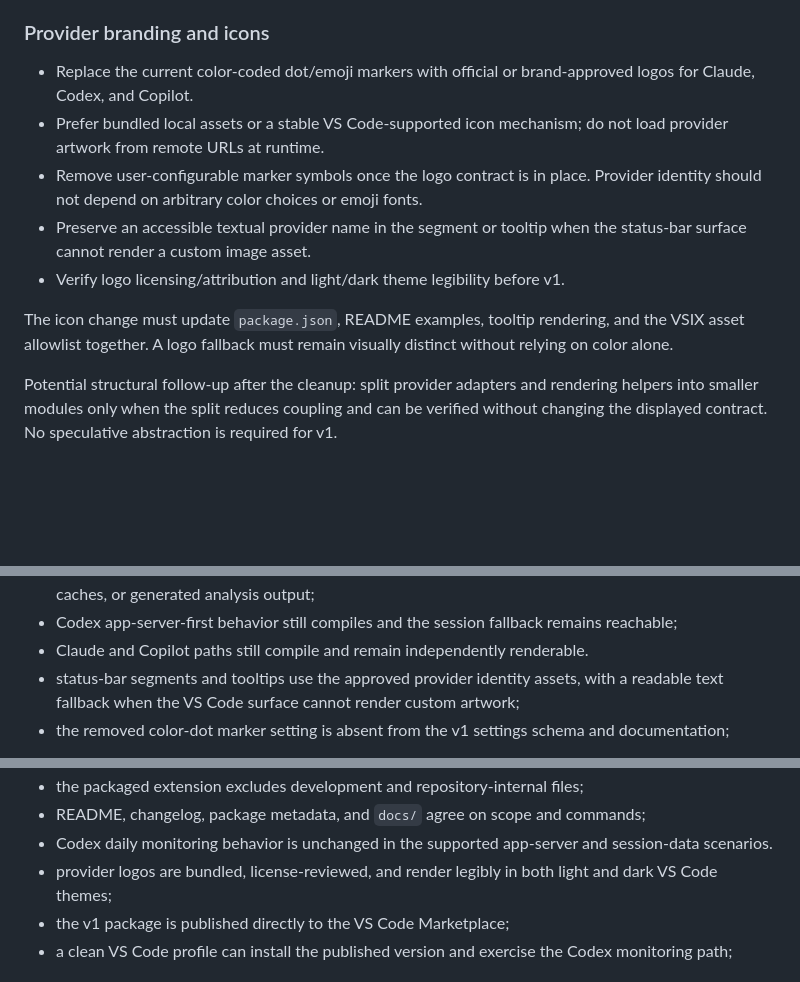
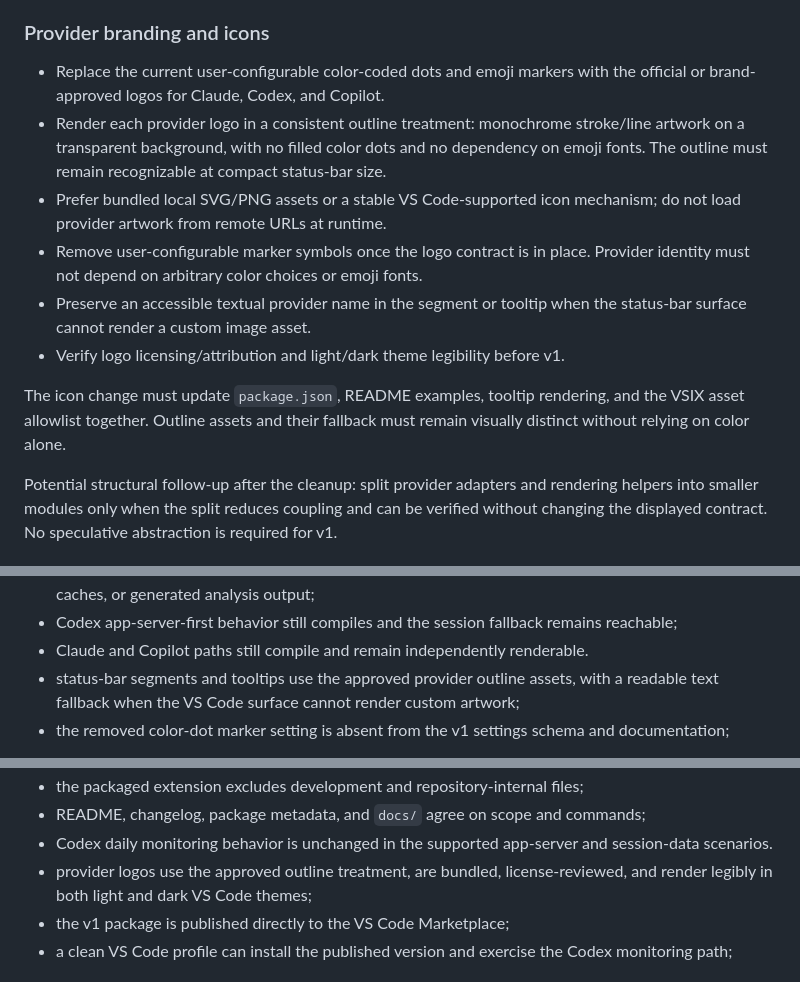
Before and after one commit to gustavohrg/ai-usage-statusbar, a Markdown page: docs/v1-plan.md, 3 parts joined by grey strips. Drawn GitHub-style; blank space fills up the shorter version.

Commit message:
docs: require outlined provider icons

```diff
--- a/docs/v1-plan.md
+++ b/docs/v1-plan.md
@@ -109,19 +109,23 @@ copilot
 
 ### Provider branding and icons
 
-- Replace the current color-coded dot/emoji markers with official or
-  brand-approved logos for Claude, Codex, and Copilot.
-- Prefer bundled local assets or a stable VS Code-supported icon mechanism; do
-  not load provider artwork from remote URLs at runtime.
+- Replace the current user-configurable color-coded dots and emoji markers with
+  the official or brand-approved logos for Claude, Codex, and Copilot.
+- Render each provider logo in a consistent outline treatment: monochrome
+  stroke/line artwork on a transparent background, with no filled color dots and
+  no dependency on emoji fonts. The outline must remain recognizable at compact
+  status-bar size.
+- Prefer bundled local SVG/PNG assets or a stable VS Code-supported icon
+  mechanism; do not load provider artwork from remote URLs at runtime.
 - Remove user-configurable marker symbols once the logo contract is in place.
-  Provider identity should not depend on arbitrary color choices or emoji fonts.
+  Provider identity must not depend on arbitrary color choices or emoji fonts.
 - Preserve an accessible textual provider name in the segment or tooltip when
   the status-bar surface cannot render a custom image asset.
 - Verify logo licensing/attribution and light/dark theme legibility before v1.
 
 The icon change must update `package.json`, README examples, tooltip rendering,
-and the VSIX asset allowlist together. A logo fallback must remain visually
-distinct without relying on color alone.
+and the VSIX asset allowlist together. Outline assets and their fallback must
+remain visually distinct without relying on color alone.
 
 Potential structural follow-up after the cleanup: split provider adapters and
 rendering helpers into smaller modules only when the split reduces coupling and
@@ -149,7 +153,7 @@ The release check must also confirm:
 - Codex app-server-first behavior still compiles and the session fallback
   remains reachable;
 - Claude and Copilot paths still compile and remain independently renderable.
-- status-bar segments and tooltips use the approved provider identity assets,
+- status-bar segments and tooltips use the approved provider outline assets,
   with a readable text fallback when the VS Code surface cannot render custom
   artwork;
 - the removed color-dot marker setting is absent from the v1 settings schema and
@@ -197,8 +201,8 @@ v1 is ready when:
 - README, changelog, package metadata, and `docs/` agree on scope and commands;
 - Codex daily monitoring behavior is unchanged in the supported app-server and
   session-data scenarios.
-- provider logos are bundled, license-reviewed, and render legibly in both light
-  and dark VS Code themes;
+- provider logos use the approved outline treatment, are bundled,
+  license-reviewed, and render legibly in both light and dark VS Code themes;
 - the v1 package is published directly to the VS Code Marketplace;
 - a clean VS Code profile can install the published version and exercise the
   Codex monitoring path;
```
